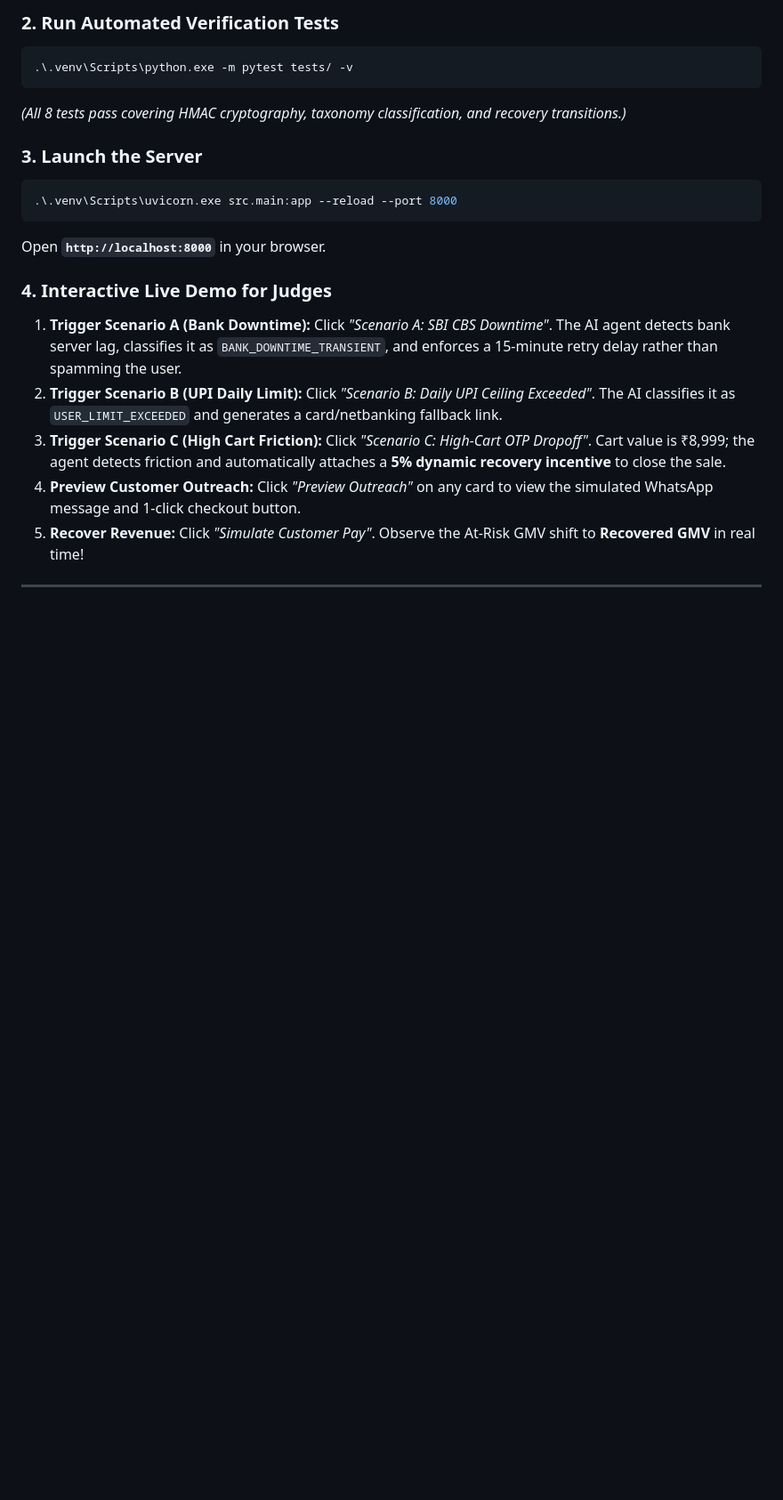
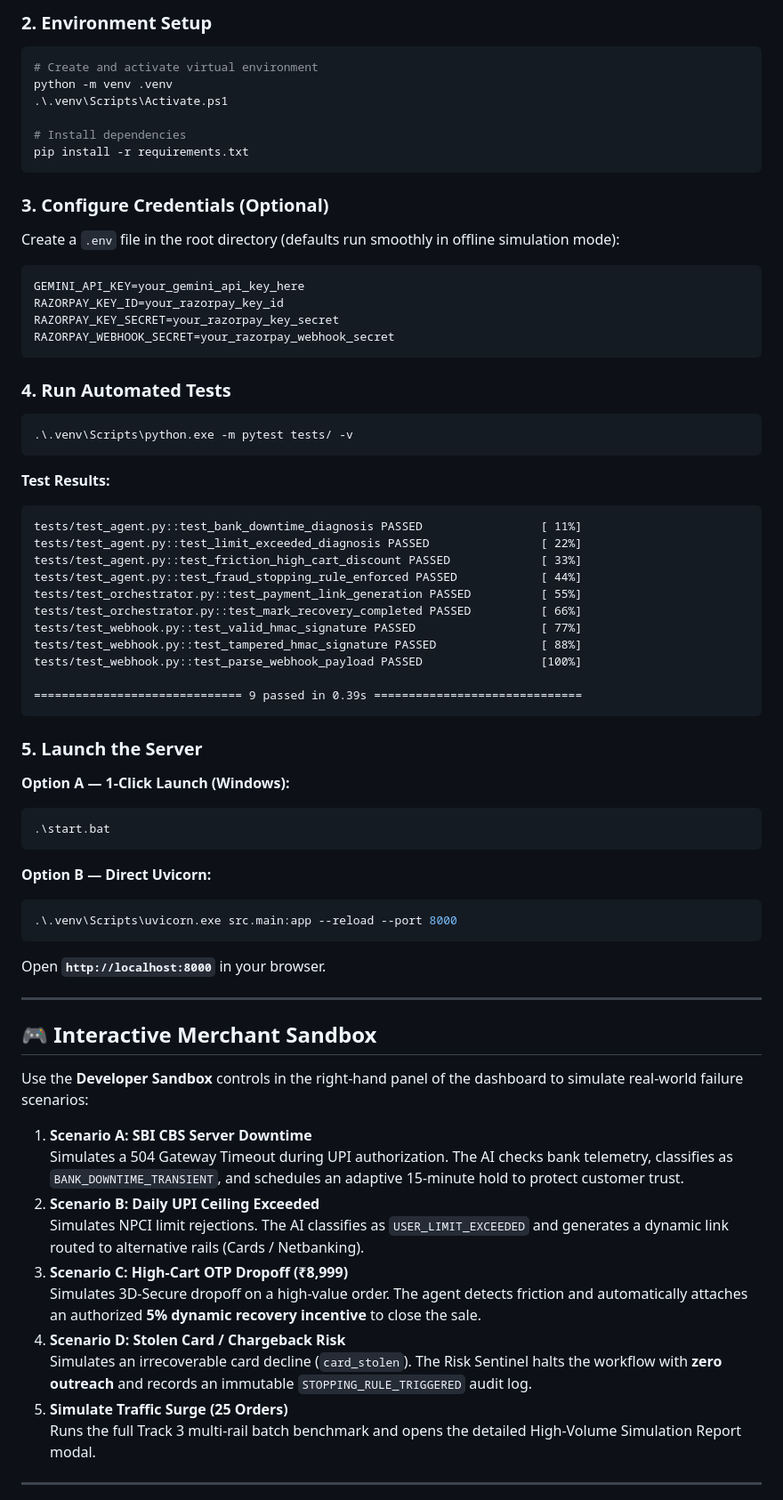
Before and after one commit to MohammadZishanAlam/reviv-ai-l, a Markdown page: README.md, the part around one of its changes. Shown at 89% size. GitHub-like rendering; blank space fills up the shorter version.

````diff
--- a/README.md
+++ b/README.md
@@ -103,23 +148,71 @@ python -m venv .venv
 ```
 
-### 2. Run Automated Verification Tests
+### 2. Environment Setup
+```powershell
+# Create and activate virtual environment
+python -m venv .venv
+.\.venv\Scripts\Activate.ps1
+
+# Install dependencies
+pip install -r requirements.txt
+```
+
+### 3. Configure Credentials (Optional)
+Create a `.env` file in the root directory (defaults run smoothly in offline simulation mode):
+```env
+GEMINI_API_KEY=your_gemini_api_key_here
+RAZORPAY_KEY_ID=your_razorpay_key_id
+RAZORPAY_KEY_SECRET=your_razorpay_key_secret
+RAZORPAY_WEBHOOK_SECRET=your_razorpay_webhook_secret
+```
+
+### 4. Run Automated Tests
 ```powershell
 .\.venv\Scripts\python.exe -m pytest tests/ -v
 ```
-*(All 8 tests pass covering HMAC cryptography, taxonomy classification, and recovery transitions.)*
+**Test Results:**
+```text
+tests/test_agent.py::test_bank_downtime_diagnosis PASSED                 [ 11%]
+tests/test_agent.py::test_limit_exceeded_diagnosis PASSED                [ 22%]
+tests/test_agent.py::test_friction_high_cart_discount PASSED             [ 33%]
+tests/test_agent.py::test_fraud_stopping_rule_enforced PASSED            [ 44%]
+tests/test_orchestrator.py::test_payment_link_generation PASSED          [ 55%]
+tests/test_orchestrator.py::test_mark_recovery_completed PASSED          [ 66%]
+tests/test_webhook.py::test_valid_hmac_signature PASSED                  [ 77%]
+tests/test_webhook.py::test_tampered_hmac_signature PASSED               [ 88%]
+tests/test_webhook.py::test_parse_webhook_payload PASSED                 [100%]
 
-### 3. Launch the Server
+============================== 9 passed in 0.39s ==============================
+```
+
+### 5. Launch the Server
+**Option A — 1-Click Launch (Windows):**
+```powershell
+.\start.bat
+```
+
+**Option B — Direct Uvicorn:**
 ```powershell
 .\.venv\Scripts\uvicorn.exe src.main:app --reload --port 8000
 ```
 Open **`http://localhost:8000`** in your browser.
 
-### 4. Interactive Live Demo for Judges
-1. **Trigger Scenario A (Bank Downtime):** Click *"Scenario A: SBI CBS Downtime"*. The AI agent detects bank server lag, classifies it as `BANK_DOWNTIME_TRANSIENT`, and enforces a 15-minute retry delay rather than spamming the user.
-2. **Trigger Scenario B (UPI Daily Limit):** Click *"Scenario B: Daily UPI Ceiling Exceeded"*. The AI classifies it as `USER_LIMIT_EXCEEDED` and generates a card/netbanking fallback link.
-3. **Trigger Scenario C (High Cart Friction):** Click *"Scenario C: High-Cart OTP Dropoff"*. Cart value is ₹8,999; the agent detects friction and automatically attaches a **5% dynamic recovery incentive** to close the sale.
-4. **Preview Customer Outreach:** Click *"Preview Outreach"* on any card to view the simulated WhatsApp message and 1-click checkout button.
-5. **Recover Revenue:** Click *"Simulate Customer Pay"*. Observe the At-Risk GMV shift to **Recovered GMV** in real time!
+---
+
+## 🎮 Interactive Merchant Sandbox
+
+Use the **Developer Sandbox** controls in the right-hand panel of the dashboard to simulate real-world failure scenarios:
+
+1. **Scenario A: SBI CBS Server Downtime**
+   Simulates a 504 Gateway Timeout during UPI authorization. The AI checks bank telemetry, classifies as `BANK_DOWNTIME_TRANSIENT`, and schedules an adaptive 15-minute hold to protect customer trust.
+2. **Scenario B: Daily UPI Ceiling Exceeded**
+   Simulates NPCI limit rejections. The AI classifies as `USER_LIMIT_EXCEEDED` and generates a dynamic link routed to alternative rails (Cards / Netbanking).
+3. **Scenario C: High-Cart OTP Dropoff (₹8,999)**
+   Simulates 3D-Secure dropoff on a high-value order. The agent detects friction and automatically attaches an authorized **5% dynamic recovery incentive** to close the sale.
+4. **Scenario D: Stolen Card / Chargeback Risk**
+   Simulates an irrecoverable card decline (`card_stolen`). The Risk Sentinel halts the workflow with **zero outreach** and records an immutable `STOPPING_RULE_TRIGGERED` audit log.
+5. **Simulate Traffic Surge (25 Orders)**
+   Runs the full Track 3 multi-rail batch benchmark and opens the detailed High-Volume Simulation Report modal.
 
 ---
 
````
Also changed, not shown: other parts of README.md (+99 -51 lines).
